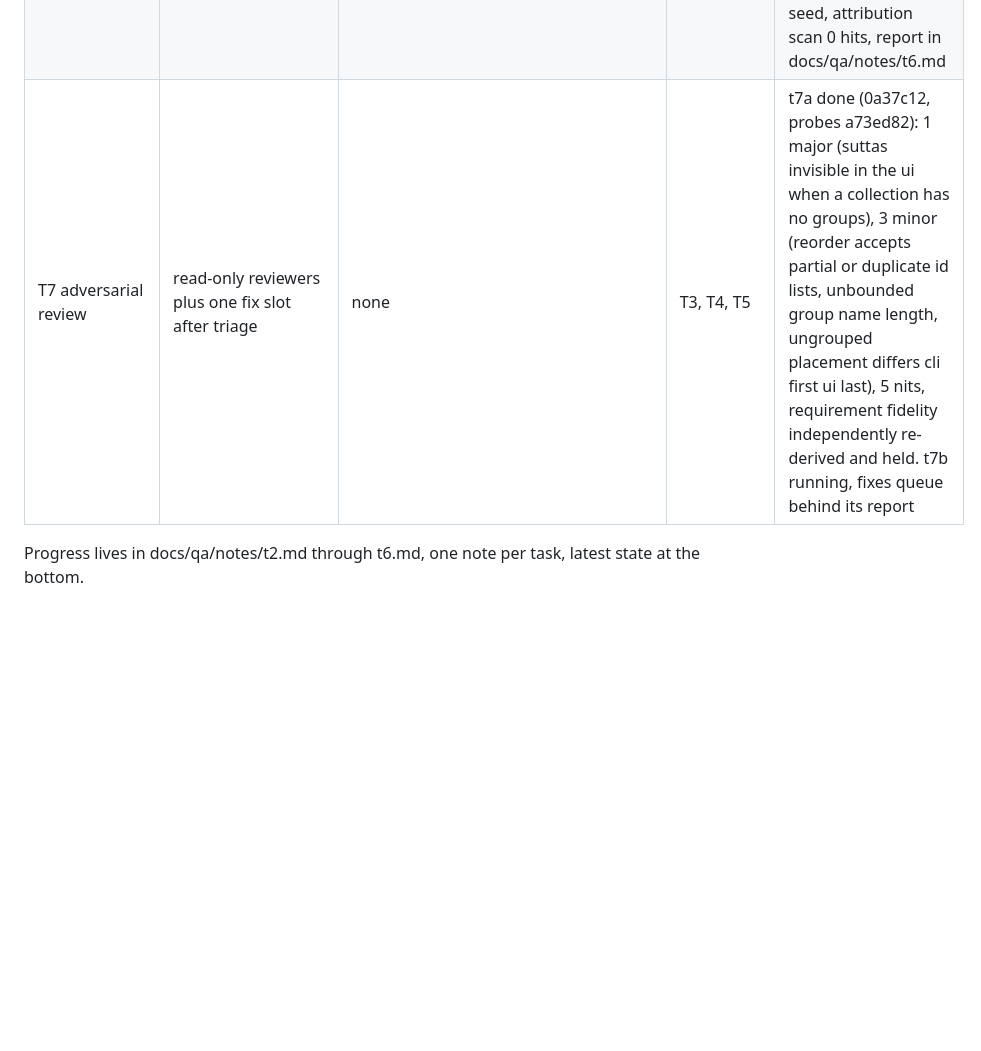
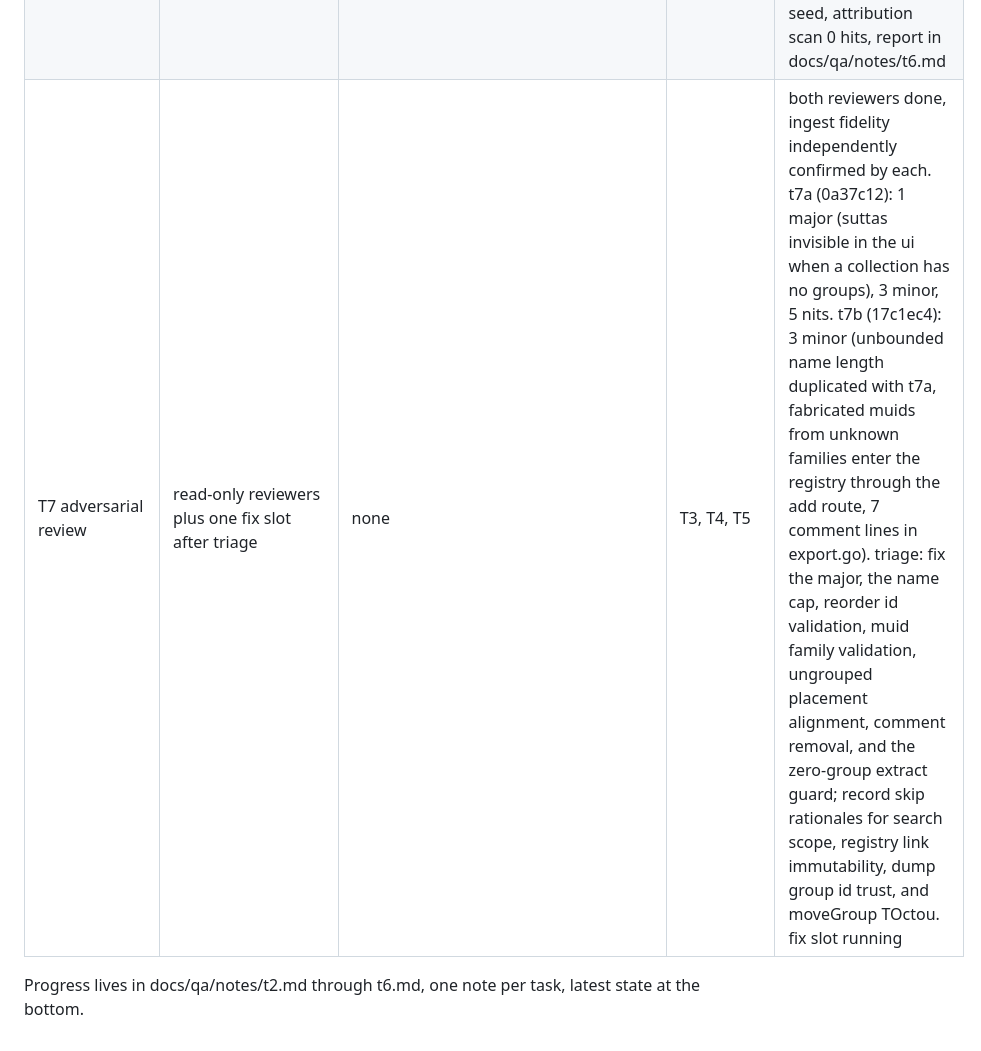
Before and after one commit to lavantien/quotes-manager, a Markdown page: docs/qa/sutta-collections-board.md, the part around the change. Drawn GitHub-style; blank space fills up the shorter version.

Commit message:
docs: record both review reports and the fix triage

```diff
--- a/docs/qa/sutta-collections-board.md
+++ b/docs/qa/sutta-collections-board.md
@@ -18,6 +18,6 @@ First launch attempt (2026-10-20 18:20) landed all three agents in a web-only to
 | T4 extract+seed wiring | quotes-manager | internal/cli/extract*.go, internal/seed/**, database/seed.sql | T2 | done, commits 4b46c92..77dc0f9: extract renders the dump tables into seed.sql (109 quotes, 471 suttas, 16 groups, AriyaSavaka collection id 1), sample collection seeding removed, qm suttas --lengths fills lengths from the published graph db, qm query suttas lists the registry and per-collection group-ordered output, deviations in docs/qa/notes/t4.md, main verified the verb end to end on 2026-10-20 19:33: 408 of 471 lengths from the published db in 2 seconds, collection 1 head AN 2.131 at 4 segments, tail DN 15 at 277, log docs/qa/logs/suttas-lengths-run.log, the verb needs an existing quotes.db (seeding happens on serve) and the env override is QM_CANON_DB_DIR |
 | T5 server groups UI | quotes-manager | internal/server/** except fakestore stubs, web/templates/** | T3, T4 seed names | done, commits 2dd9839..3b1a035: grouped collection zone with ungrouped section last and suttas shortest-first per section, 8 group and sutta routes over http with 26 handler tests, ids.txt carries quote ids then sutta muids, e2e pins the seeded AriyaSavaka view and full user flow, fuzz found and fixed percent-encoded NUL in group names, mutation 216 mutants 0 survivors, e2e-hermetic green with the chromedp UI smoke, report in docs/qa/notes/t5.md |
 | T6 docs and artifacts | quotes-manager | README.md, docs/diagrams/**, project-pictures/**, docs/qa/notes/t6.md | T4, T5 | done, commits 296cdd3..f1e4978: data model diagram gains the 3 tables and 5 relations, readme covers groups, routes read off the real registrations, seed shape and both verbs, 10 journey pictures regenerated against the new seed, attribution scan 0 hits, report in docs/qa/notes/t6.md |
-| T7 adversarial review | read-only reviewers plus one fix slot after triage | none | T3, T4, T5 | t7a done (0a37c12, probes a73ed82): 1 major (suttas invisible in the ui when a collection has no groups), 3 minor (reorder accepts partial or duplicate id lists, unbounded group name length, ungrouped placement differs cli first ui last), 5 nits, requirement fidelity independently re-derived and held. t7b running, fixes queue behind its report |
+| T7 adversarial review | read-only reviewers plus one fix slot after triage | none | T3, T4, T5 | both reviewers done, ingest fidelity independently confirmed by each. t7a (0a37c12): 1 major (suttas invisible in the ui when a collection has no groups), 3 minor, 5 nits. t7b (17c1ec4): 3 minor (unbounded name length duplicated with t7a, fabricated muids from unknown families enter the registry through the add route, 7 comment lines in export.go). triage: fix the major, the name cap, reorder id validation, muid family validation, ungrouped placement alignment, comment removal, and the zero-group extract guard; record skip rationales for search scope, registry link immutability, dump group id trust, and moveGroup TOctou. fix slot running |
 
 Progress lives in docs/qa/notes/t2.md through t6.md, one note per task, latest state at the bottom.
```
